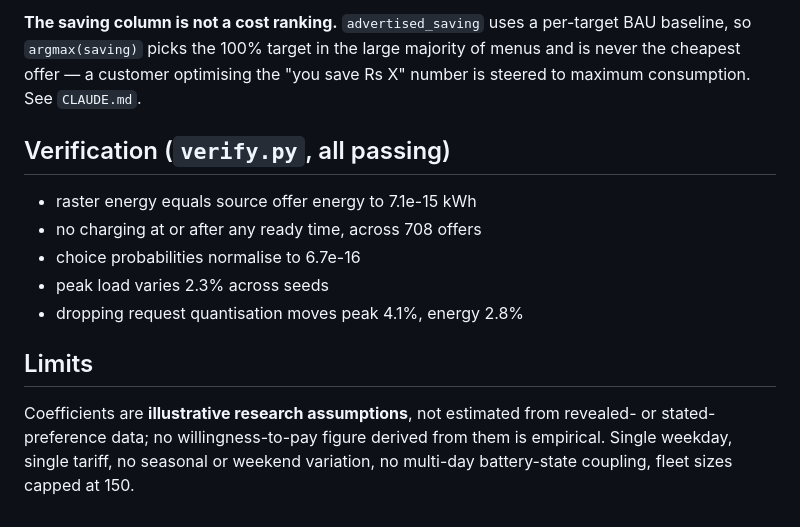
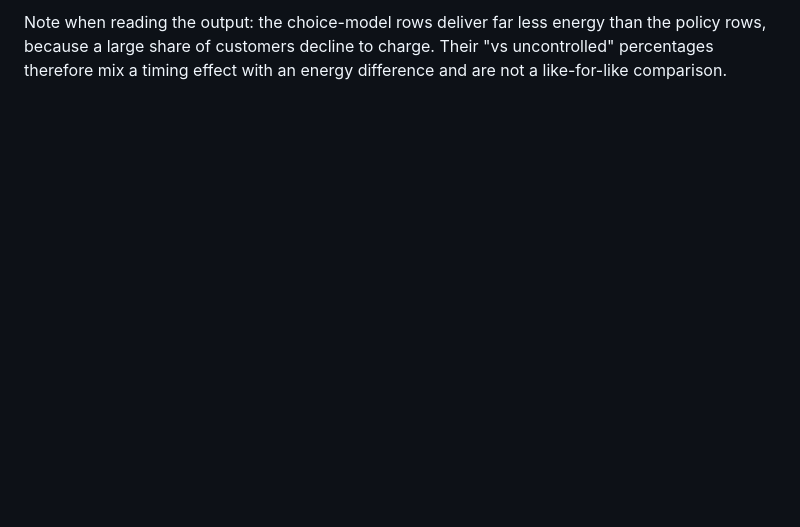
Before and after one commit to kanishkasingh06/customer_centric_residential_ev_charging, a Markdown page: research/README.md, the part around one of its changes. Rendered like a GitHub page; blank space fills up the shorter version.

```diff
--- a/research/README.md
+++ b/research/README.md
@@ -121,20 +128,5 @@ overstates feeder stress by roughly 4x.
 
-**The saving column is not a cost ranking.** `advertised_saving` uses a
-per-target BAU baseline, so `argmax(saving)` picks the 100% target in the large
-majority of menus and is never the cheapest offer — a customer optimising the
-"you save Rs X" number is steered to maximum consumption. See `CLAUDE.md`.
-
-## Verification (`verify.py`, all passing)
-
-- raster energy equals source offer energy to 7.1e-15 kWh
-- no charging at or after any ready time, across 708 offers
-- choice probabilities normalise to 6.7e-16
-- peak load varies 2.3% across seeds
-- dropping request quantisation moves peak 4.1%, energy 2.8%
-
-## Limits
-
-Coefficients are **illustrative research assumptions**, not estimated from
-revealed- or stated-preference data; no willingness-to-pay figure derived from
-them is empirical. Single weekday, single tariff, no seasonal or weekend
-variation, no multi-day battery-state coupling, fleet sizes capped at 150.
+Note when reading the output: the choice-model rows deliver far less energy
+than the policy rows, because a large share of customers decline to charge.
+Their "vs uncontrolled" percentages therefore mix a timing effect with an
+energy difference and are not a like-for-like comparison.
```
Also changed, not shown: other parts of research/README.md (+46 -39 lines).
